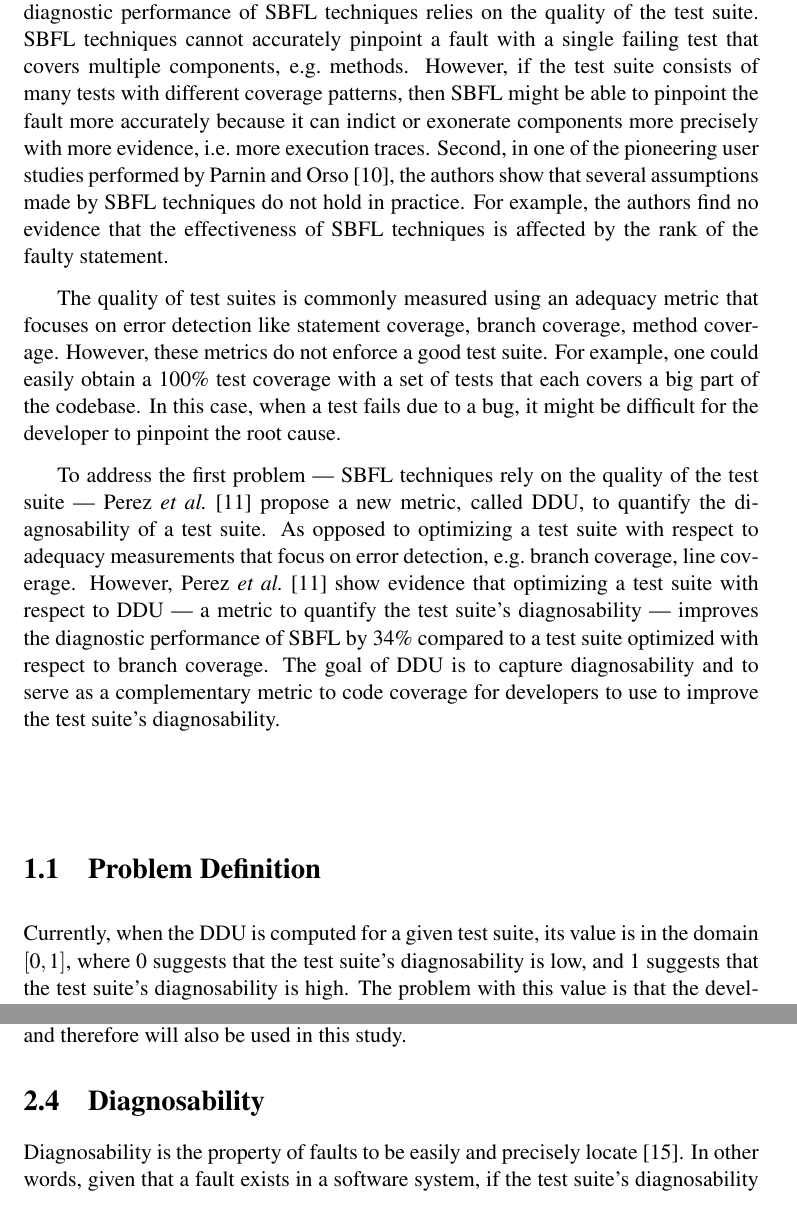
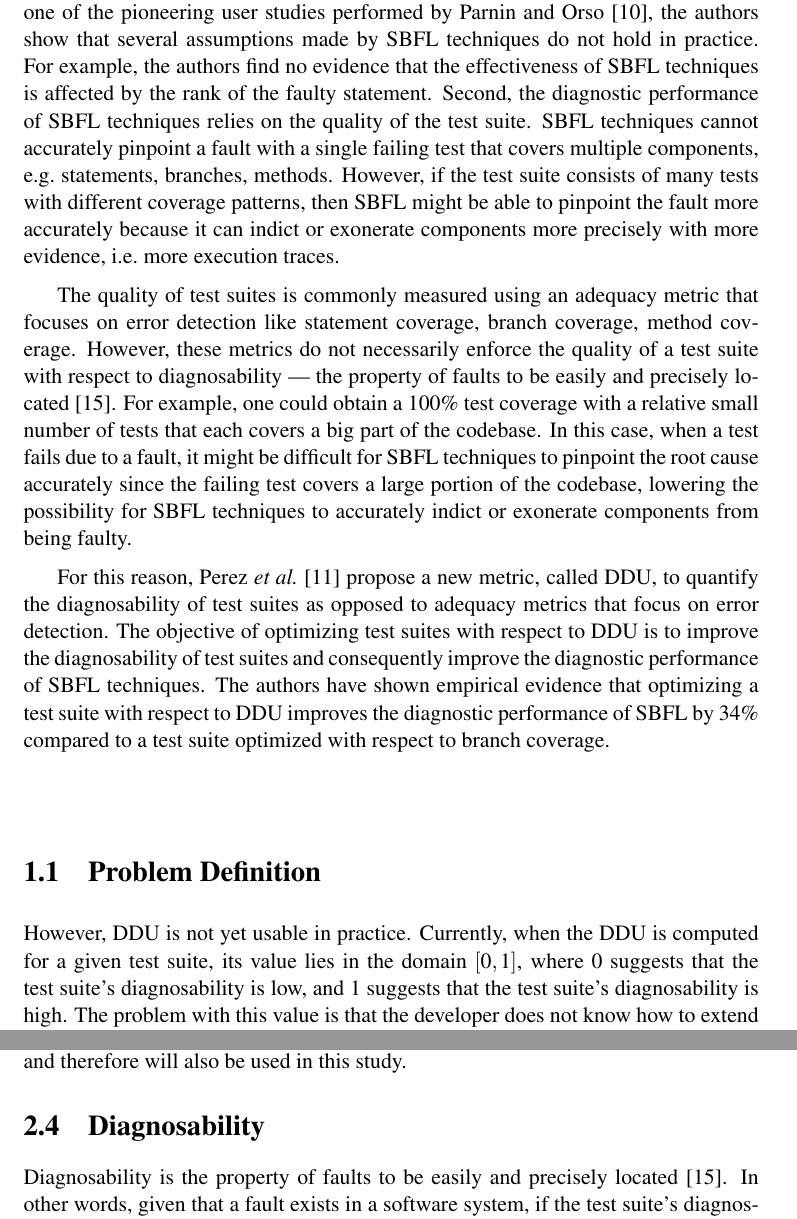
Before and after one commit to aaronang/thesis, a LaTeX thesis (main.tex): two parts of pages 14 and 18 of 55, joined at a grey line, cut so that both start at the same text. Compiled offline with pdfLaTeX.

Commit message:
Incorporate feedback for chapter 1

```diff
--- a/main.tex
+++ b/main.tex
@@ -75,24 +77,24 @@ Intuitively, if a statement is executed primarily during failed executions, then
 Similarly, if a statement is executed primarily during successful executions, then this statement might be assigned a lower suspiciousness score.
 
 While SBFL techniques show promising results for debugging purposes, there are still aspects that prevent SBFL techniques from being used in practice.
-First, the diagnostic performance of SBFL techniques relies on the quality of the test suite.
-SBFL techniques cannot accurately pinpoint a fault with a single failing test that covers multiple components, e.g.\ methods.
+First, in one of the pioneering user studies performed by Parnin and Orso~\cite{Parnin:2011:ADT:2001420.2001445}, the authors show that several assumptions made by SBFL techniques do not hold in practice.
+For example, the authors find no evidence that the effectiveness of SBFL techniques is affected by the rank of the faulty statement.
+Second, the diagnostic performance of SBFL techniques relies on the quality of the test suite.
+SBFL techniques cannot accurately pinpoint a fault with a single failing test that covers multiple components, e.g.\ statements, branches, methods.
 However, if the test suite consists of many tests with different coverage patterns, then SBFL might be able to pinpoint the fault more accurately because it can indict or exonerate components more precisely with more evidence, i.e.\ more execution traces.
-Second, in one of the pioneering user studies performed by Parnin and Orso~\cite{Parnin:2011:ADT:2001420.2001445}, the authors show that several assumptions made by SBFL techniques do not hold in practice.
-For example, the authors find no evidence that the effectiveness of SBFL techniques is affected by the rank of the faulty statement.
 
 The quality of test suites is commonly measured using an adequacy metric that focuses on error detection like statement coverage, branch coverage, method coverage.
-However, these metrics do not enforce a good test suite.
-For example, one could easily obtain a 100\% test coverage with a set of tests that each covers a big part of the codebase.
-In this case, when a test fails due to a bug, it might be difficult for the developer to pinpoint the root cause.
+However, these metrics do not necessarily enforce the quality of a test suite with respect to diagnosability --- the property of faults to be easily and precisely located~\cite{730889}.
+For example, one could obtain a 100\% test coverage with a relative small number of tests that each covers a big part of the codebase.
+In this case, when a test fails due to a fault, it might be difficult for SBFL techniques to pinpoint the root cause accurately since the failing test covers a large portion of the codebase, lowering the possibility for SBFL techniques to accurately indict or exonerate components from being faulty.
 
-To address the first problem --- SBFL techniques rely on the quality of the test suite --- Perez \etal~\cite{DBLP:conf/icse/PerezAD17} propose a new metric, called DDU, to quantify the diagnosability of a test suite.
-As opposed to optimizing a test suite with respect to adequacy measurements that focus on error detection, e.g.\ branch coverage, line coverage.
-However, Perez \etal~\cite{DBLP:conf/icse/PerezAD17} show evidence that optimizing a test suite with respect to DDU --- a metric to quantify the test suite's diagnosability --- improves the diagnostic performance of SBFL by 34\% compared to a test suite optimized with respect to branch coverage.
-The goal of DDU is to capture diagnosability and to serve as a complementary metric to code coverage for developers to use to improve the test suite's diagnosability.
+For this reason, Perez \etal~\cite{DBLP:conf/icse/PerezAD17} propose a new metric, called DDU, to quantify the diagnosability of test suites as opposed to adequacy metrics that focus on error detection.
+The objective of optimizing test suites with respect to DDU is to improve the diagnosability of test suites and consequently improve the diagnostic performance of SBFL techniques.
+The authors have shown empirical evidence that optimizing a test suite with respect to DDU improves the diagnostic performance of SBFL by 34\% compared to a test suite optimized with respect to branch coverage.
 
 \section{Problem Definition}%
 \label{sec:problem_definition}
-Currently, when the DDU is computed for a given test suite, its value is in the domain \([ 0, 1 ]\), where \(0\) suggests that the test suite's diagnosability is low, and \(1\) suggests that the test suite's diagnosability is high.
+However, DDU is not yet usable in practice.
+Currently, when the DDU is computed for a given test suite, its value lies in the domain \([ 0, 1 ]\), where \(0\) suggests that the test suite's diagnosability is low, and \(1\) suggests that the test suite's diagnosability is high.
 The problem with this value is that the developer does not know how to extend or update the test suite given a DDU value.
 For example, when the test suite's DDU is equal to \(0.1\), the developer does not know how to write tests that improve the DDU\@.
@@ -161,7 +161,7 @@ Both evaluation metrics assume \emph{perfect bug understanding}, which has been
 However, cost of diagnosis and effort serve as an objective evaluation metric that can be used for comparison and therefore will also be used in this study.
 
 \section{Diagnosability}
-Diagnosability is the property of faults to be easily and precisely locate~\cite{730889}.
+Diagnosability is the property of faults to be easily and precisely located~\cite{730889}.
 In other words, given that a fault exists in a software system, if the test suite's diagnosability is high and we would perform SFL using an automated debugging technique, then the faulty component would be ranked high in the diagnostic report, resulting in a low wasted effort.
 On the contrary, if the test suite's diagnosability is low and we would perform SFL using an automated debugging technique, then the faulty component would be ranked low in the diagnostic report, resulting in a high wasted effort.
 
```
Also changed, not shown: main.pdf, main.tex (10 more changed lines).
